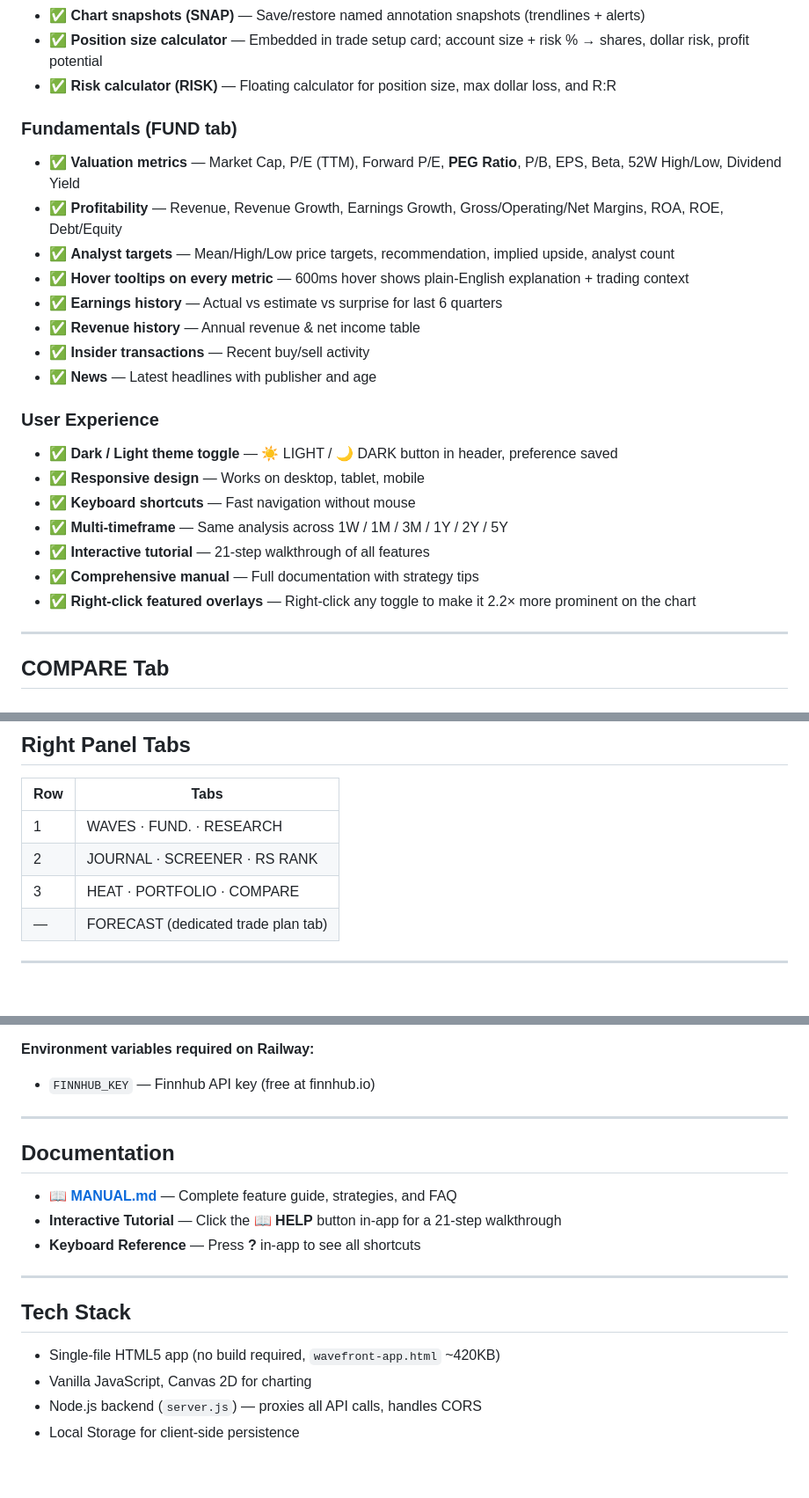
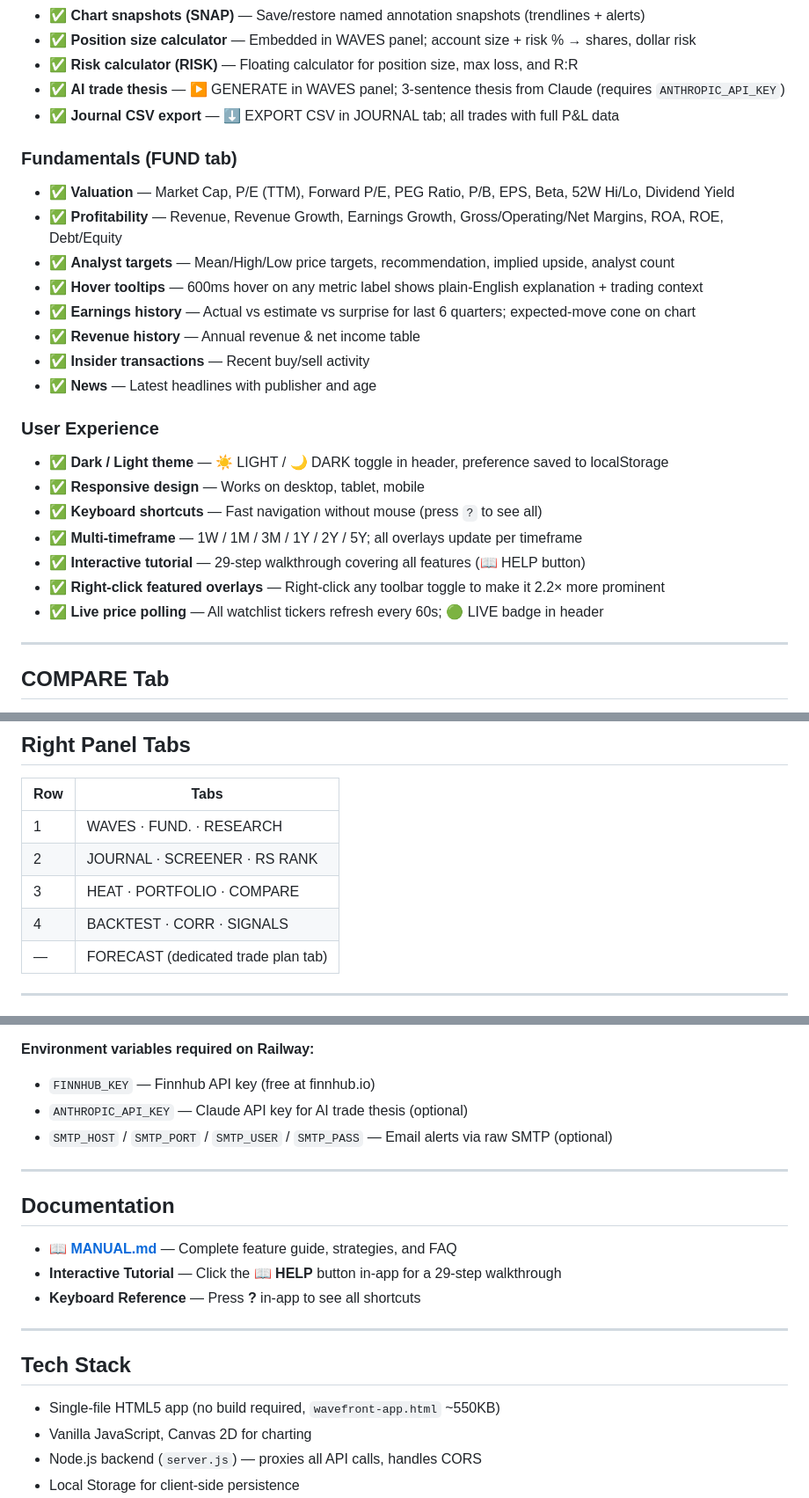
Before and after one commit to MartinProch/014-wavefront, a Markdown page: README.md, 3 parts joined by grey strips. Shown at 88% size. GitHub-like rendering; blank space fills up the shorter version.

```diff
--- a/README.md
+++ b/README.md
@@ -69,25 +74,27 @@ All sub-panels stack below the price chart and can be combined freely:
 - ✅ **Chart snapshots (SNAP)** — Save/restore named annotation snapshots (trendlines + alerts)
-- ✅ **Position size calculator** — Embedded in trade setup card; account size + risk % → shares, dollar risk, profit potential
-- ✅ **Risk calculator (RISK)** — Floating calculator for position size, max dollar loss, and R:R
+- ✅ **Position size calculator** — Embedded in WAVES panel; account size + risk % → shares, dollar risk
+- ✅ **Risk calculator (RISK)** — Floating calculator for position size, max loss, and R:R
+- ✅ **AI trade thesis** — ▶ GENERATE in WAVES panel; 3-sentence thesis from Claude (requires `ANTHROPIC_API_KEY`)
+- ✅ **Journal CSV export** — ⬇ EXPORT CSV in JOURNAL tab; all trades with full P&L data
 
 ### Fundamentals (FUND tab)
-- ✅ **Valuation metrics** — Market Cap, P/E (TTM), Forward P/E, **PEG Ratio**, P/B, EPS, Beta, 52W High/Low, Dividend Yield
+- ✅ **Valuation** — Market Cap, P/E (TTM), Forward P/E, PEG Ratio, P/B, EPS, Beta, 52W Hi/Lo, Dividend Yield
 - ✅ **Profitability** — Revenue, Revenue Growth, Earnings Growth, Gross/Operating/Net Margins, ROA, ROE, Debt/Equity
 - ✅ **Analyst targets** — Mean/High/Low price targets, recommendation, implied upside, analyst count
-- ✅ **Hover tooltips on every metric** — 600ms hover shows plain-English explanation + trading context
-- ✅ **Earnings history** — Actual vs estimate vs surprise for last 6 quarters
+- ✅ **Hover tooltips** — 600ms hover on any metric label shows plain-English explanation + trading context
+- ✅ **Earnings history** — Actual vs estimate vs surprise for last 6 quarters; expected-move cone on chart
 - ✅ **Revenue history** — Annual revenue & net income table
 - ✅ **Insider transactions** — Recent buy/sell activity
 - ✅ **News** — Latest headlines with publisher and age
 
 ### User Experience
-- ✅ **Dark / Light theme toggle** — ☀ LIGHT / 🌙 DARK button in header, preference saved
+- ✅ **Dark / Light theme** — ☀ LIGHT / 🌙 DARK toggle in header, preference saved to localStorage
 - ✅ **Responsive design** — Works on desktop, tablet, mobile
-- ✅ **Keyboard shortcuts** — Fast navigation without mouse
-- ✅ **Multi-timeframe** — Same analysis across 1W / 1M / 3M / 1Y / 2Y / 5Y
-- ✅ **Interactive tutorial** — 21-step walkthrough of all features
-- ✅ **Comprehensive manual** — Full documentation with strategy tips
-- ✅ **Right-click featured overlays** — Right-click any toggle to make it 2.2× more prominent on the chart
+- ✅ **Keyboard shortcuts** — Fast navigation without mouse (press `?` to see all)
+- ✅ **Multi-timeframe** — 1W / 1M / 3M / 1Y / 2Y / 5Y; all overlays update per timeframe
+- ✅ **Interactive tutorial** — 29-step walkthrough covering all features (📖 HELP button)
+- ✅ **Right-click featured overlays** — Right-click any toolbar toggle to make it 2.2× more prominent
+- ✅ **Live price polling** — All watchlist tickers refresh every 60s; 🟢 LIVE badge in header
 
 ---
 
@@ -139,6 +146,7 @@ Click the **COMPARE** tab in the right sidebar to rank all watchlist tickers sid
 | 1 | WAVES · FUND. · RESEARCH |
 | 2 | JOURNAL · SCREENER · RS RANK |
 | 3 | HEAT · PORTFOLIO · COMPARE |
+| 4 | BACKTEST · CORR · SIGNALS |
 | — | FORECAST (dedicated trade plan tab) |
 
 ---
@@ -157,20 +165,22 @@ Fundamentals are **cached 24h server-side** (Railway memory) so API quota is not
 
 **Environment variables required on Railway:**
 - `FINNHUB_KEY` — Finnhub API key (free at finnhub.io)
+- `ANTHROPIC_API_KEY` — Claude API key for AI trade thesis (optional)
+- `SMTP_HOST` / `SMTP_PORT` / `SMTP_USER` / `SMTP_PASS` — Email alerts via raw SMTP (optional)
 
 ---
 
 ## Documentation
 
 - **📖 [MANUAL.md](./MANUAL.md)** — Complete feature guide, strategies, and FAQ
-- **Interactive Tutorial** — Click the **📖 HELP** button in-app for a 21-step walkthrough
+- **Interactive Tutorial** — Click the **📖 HELP** button in-app for a 29-step walkthrough
 - **Keyboard Reference** — Press **?** in-app to see all shortcuts
 
 ---
 
 ## Tech Stack
 
-- Single-file HTML5 app (no build required, `wavefront-app.html` ~420KB)
+- Single-file HTML5 app (no build required, `wavefront-app.html` ~550KB)
 - Vanilla JavaScript, Canvas 2D for charting
 - Node.js backend (`server.js`) — proxies all API calls, handles CORS
 - Local Storage for client-side persistence
```
Also changed, not shown: other parts of README.md (+48 -43 lines).
